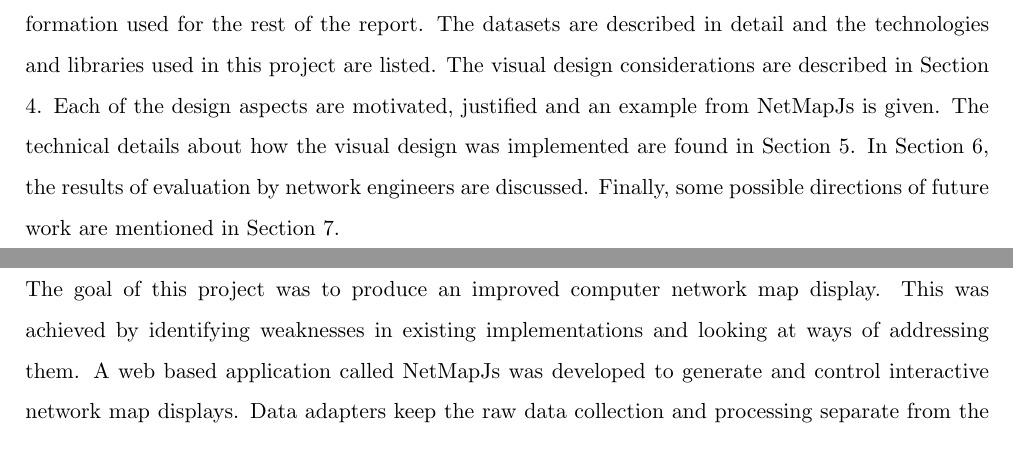
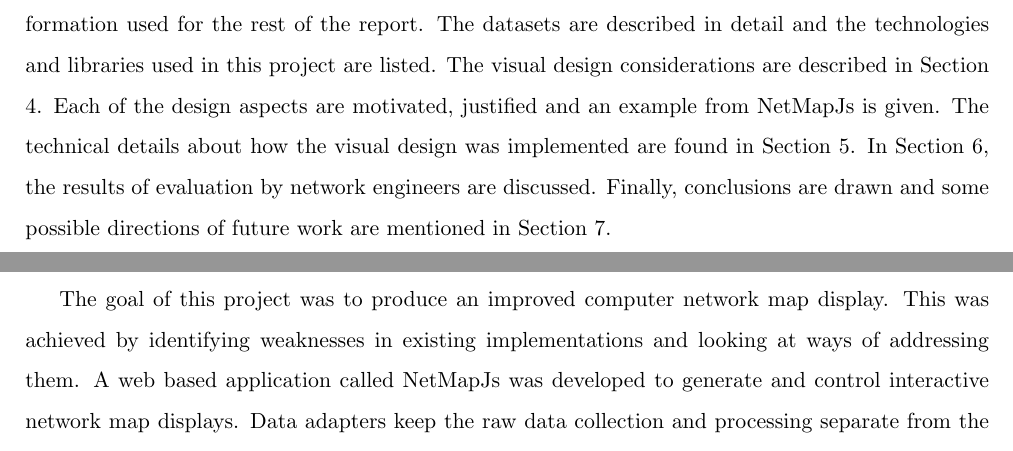
Before and after one commit to oughton/520-Report, a LaTeX document (520-report.tex): two parts of pages 6 and 37 of 43 before the commit and two parts of pages 6 and 36 of 43 after it, joined at a grey line, cut so that both start at the same text. Compiled offline with pdfLaTeX.

Commit message:
Merged conclusion and future work.

```diff
--- a/520-report.tex
+++ b/520-report.tex
@@ -115,12 +115,13 @@ This report is divided into the following sections. Section
 \ref{sec:related-work} gives the necessary background information used for the
 rest of the report. The datasets are described in detail and the technologies
 and libraries used in this project are listed. The visual design considerations
-are described in Section \ref{sec:visual-design}. Each of the design aspects
-are motivated, justified and an example from NetMapJs is given. The technical
+are described in Section \ref{sec:visual-design}. Each of the design aspects are
+motivated, justified and an example from NetMapJs is given. The technical
 details about how the visual design was implemented are found in Section
 \ref{sec:implementation}. In Section \ref{sec:evaluation}, the results of
-evaluation by network engineers are discussed. Finally, some possible directions
-of future work are mentioned in Section \ref{sec:future-work}.
+evaluation by network engineers are discussed. Finally, conclusions are drawn
+and some possible directions of future work are mentioned in Section
+\ref{sec:conclusion}.
 
 \newpage
 
@@ -1489,11 +1496,6 @@ Incorporating the tool into a network management system such as
 Nagios \cite{Nagios_website} or OpenNMS \cite{OpenNMS_website} would be a good
 extension to allow NetMapJs to be used with a minimal installation and setup
 overhead.
-
-\newpage
-
-\section{Conclusion}
-\label{sec:conclusion}
 
   % used web technologies such as Canvas and JavaScript (identified and used c).
   % used lots of libraries
```
Also changed, not shown: 520-report.tex (14 more changed lines).
